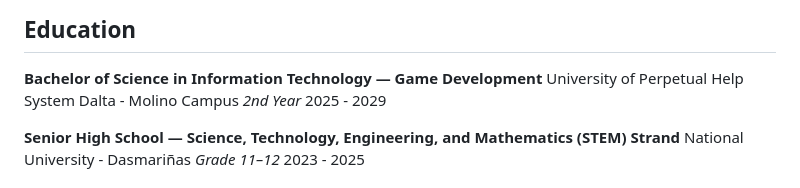
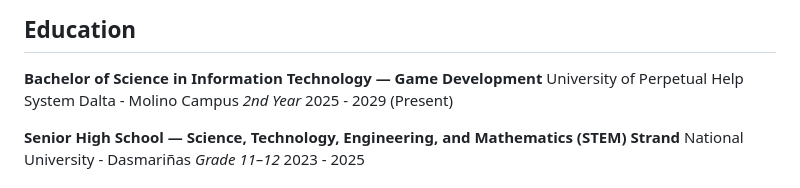
Before and after one commit to ramutan/My-Portfolio, a Markdown page: README.md, the part around the change. Rendered like a GitHub page.

```diff
--- a/README.md
+++ b/README.md
@@ -17,7 +17,7 @@ I'm still in the process of building my skills, so I try to stay curious and ope
 **Bachelor of Science in Information Technology — Game Development**
 University of Perpetual Help System Dalta - Molino Campus
 *2nd Year*
-2025 - 2029
+2025 - 2029 (Present)
 
 **Senior High School — Science, Technology, Engineering, and Mathematics (STEM) Strand**
 National University - Dasmariñas
```
